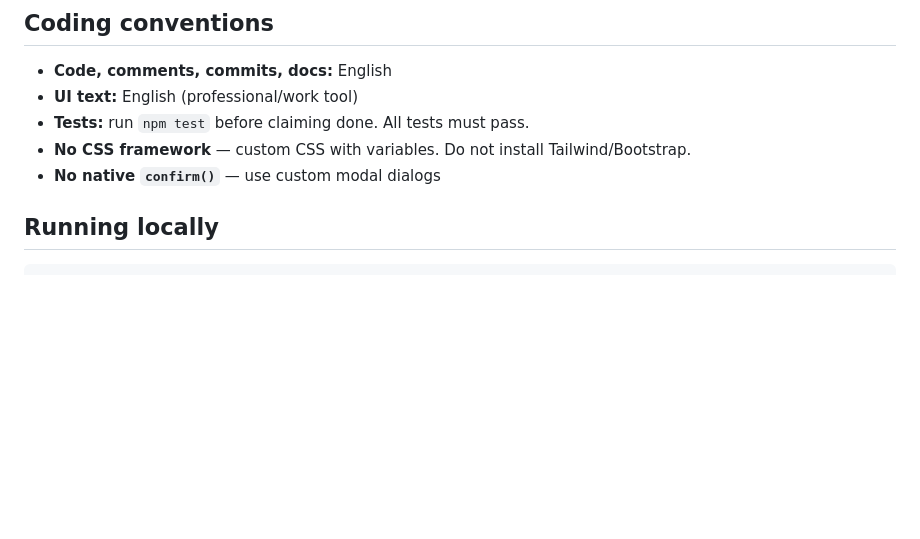
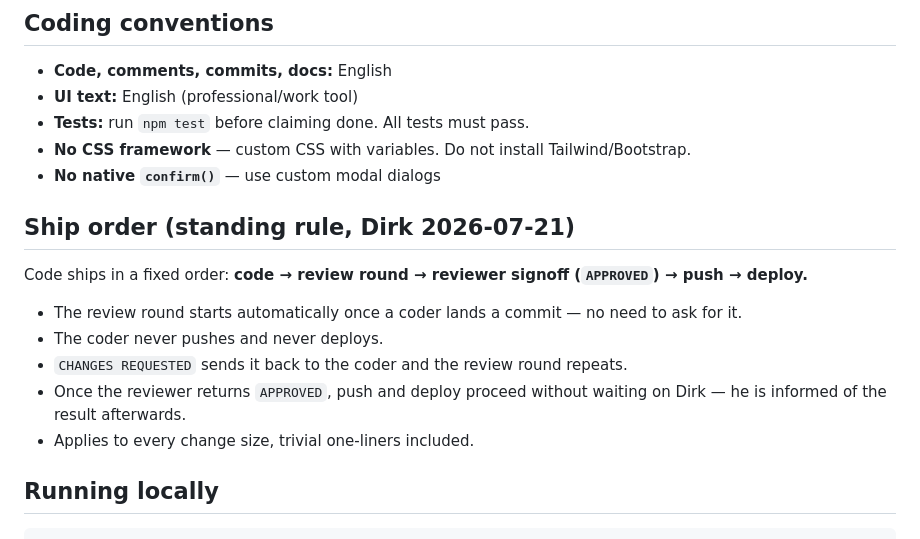
Before and after one commit to dirkvranckaert/3d-project-calculator, a Markdown page: CLAUDE.md, the part around the change. Drawn GitHub-style; blank space fills up the shorter version.

Commit message:
docs: record fixed ship order for this project
Code, review round, reviewer signoff, push, deploy. Standing rule set by
Dirk on 2026-07-21, scoped to project-calculator.

Co-Authored-By: Claude Opus 4.8 (1M context) <noreply@anthropic.com>

```diff
--- a/CLAUDE.md
+++ b/CLAUDE.md
@@ -72,6 +72,16 @@ project-calculator/
 - **Tests:** run `npm test` before claiming done. All tests must pass.
 - **No CSS framework** — custom CSS with variables. Do not install Tailwind/Bootstrap.
 - **No native `confirm()`** — use custom modal dialogs
+
+## Ship order (standing rule, Dirk 2026-07-21)
+
+Code ships in a fixed order: **code → review round → reviewer signoff (`APPROVED`) → push → deploy.**
+
+- The review round starts automatically once a coder lands a commit — no need to ask for it.
+- The coder never pushes and never deploys.
+- `CHANGES REQUESTED` sends it back to the coder and the review round repeats.
+- Once the reviewer returns `APPROVED`, push and deploy proceed without waiting on Dirk — he is informed of the result afterwards.
+- Applies to every change size, trivial one-liners included.
 
 ## Running locally
 
```
